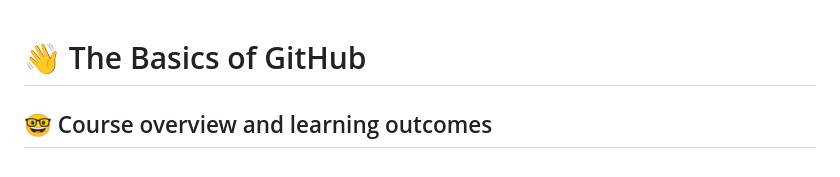
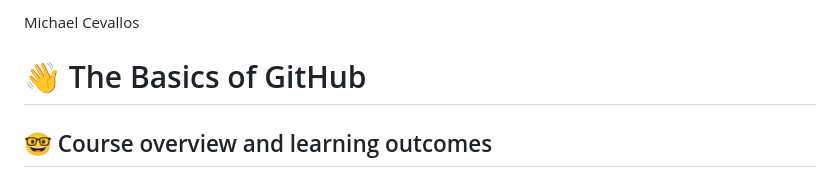
Before and after one commit to cop4808-spring-2023-fullstack-web/cop4808-git-and-github-fundamentals-mcevallos2020, a Markdown page: README.md, the part around the change. Rendered like a GitHub page.

Commit message:
commmit 1/29/2023 6:06 PM

```diff
--- a/README.md
+++ b/README.md
@@ -1,3 +1,4 @@
+Michael Cevallos
 # :wave: The Basics of GitHub
 
 ## 🤓 Course overview and learning outcomes
```
